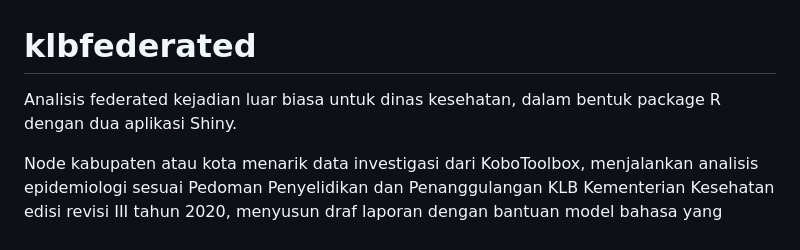
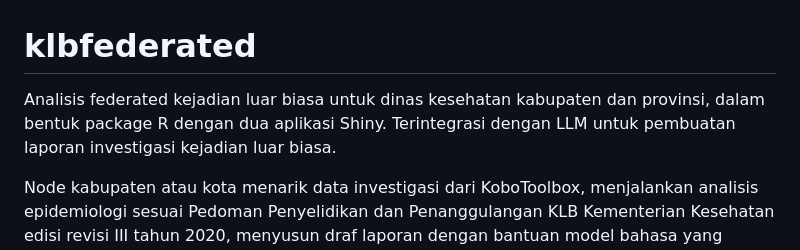
Before and after one commit to wmaula/klbfederated, a Markdown page: README.md, the part around the change. GitHub-like rendering.

Commit message:
Enhance README with detailed project description
Updated project description to include integration with LLM for report generation.

```diff
--- a/README.md
+++ b/README.md
@@ -1,6 +1,6 @@
 # klbfederated
 
-Analisis federated kejadian luar biasa untuk dinas kesehatan, dalam bentuk package R dengan dua aplikasi Shiny.
+Analisis federated kejadian luar biasa untuk dinas kesehatan kabupaten dan provinsi, dalam bentuk package R dengan dua aplikasi Shiny. Terintegrasi dengan LLM untuk pembuatan laporan investigasi kejadian luar biasa.
 
 Node kabupaten atau kota menarik data investigasi dari KoboToolbox, menjalankan analisis epidemiologi sesuai Pedoman Penyelidikan dan Penanggulangan KLB Kementerian Kesehatan edisi revisi III tahun 2020, menyusun draf laporan dengan bantuan model bahasa yang berjalan di peramban, lalu mengirim ringkasan agregat ke dashboard provinsi.
 
```
